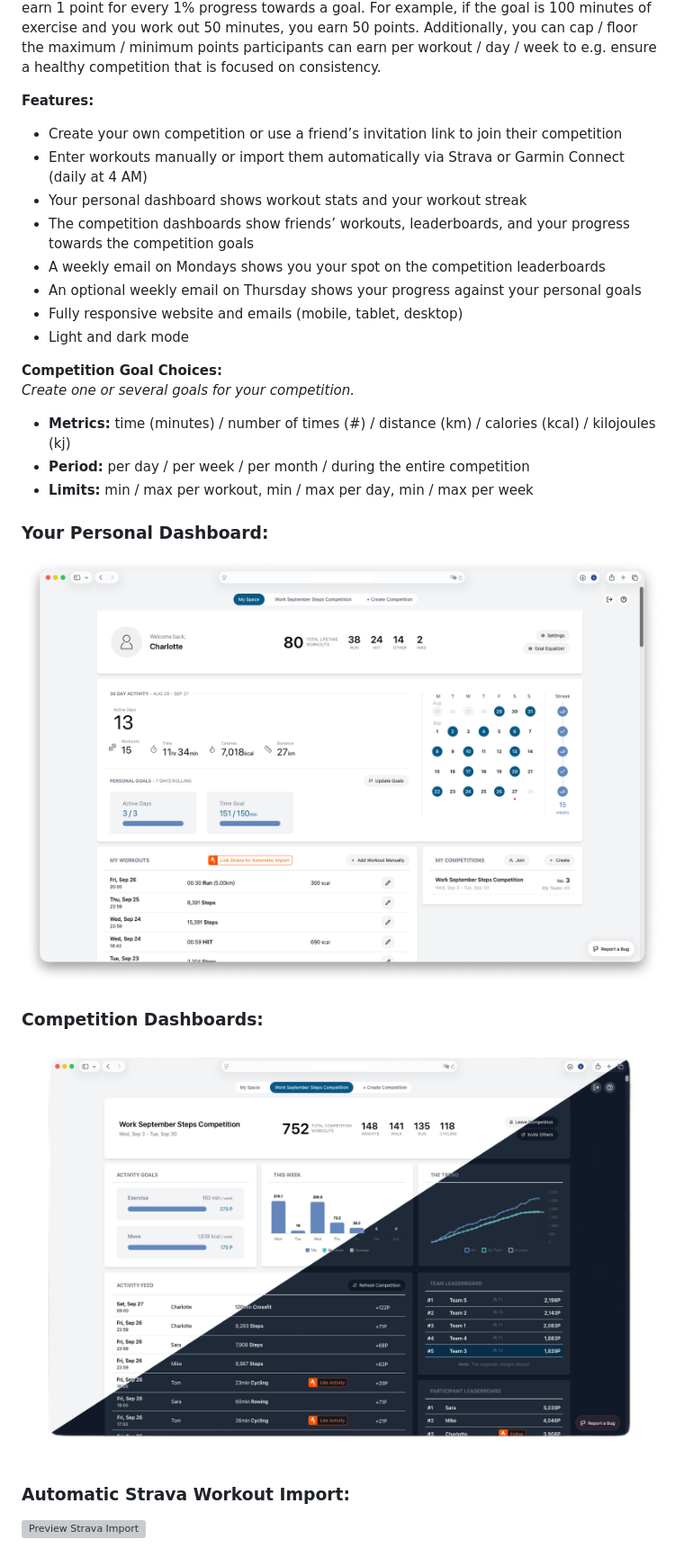
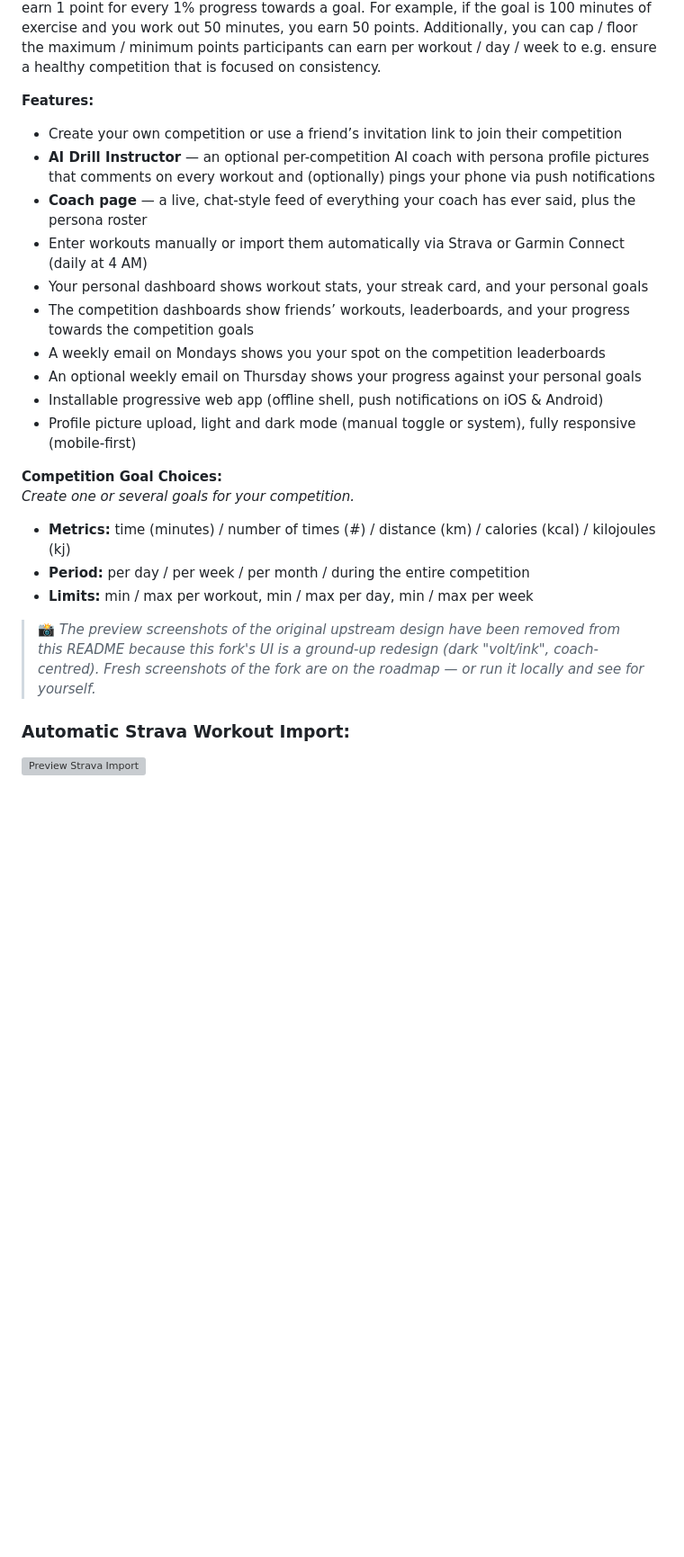
Before and after one commit to bandulix/workout_challenge, a Markdown page: README.md, the part around one of its changes. Shown at 90% size. GitHub-like rendering; blank space fills up the shorter version; grey boxes are pictures that could not be loaded.

```diff
--- a/README.md
+++ b/README.md
@@ -39,13 +41,15 @@ Create your own competition or use a friend’s invitation link to join their co
 
 **Features:**
 - Create your own competition or use a friend’s invitation link to join their competition
+- **AI Drill Instructor** — an optional per-competition AI coach with persona profile pictures that comments on every workout and (optionally) pings your phone via push notifications
+- **Coach page** — a live, chat-style feed of everything your coach has ever said, plus the persona roster
 - Enter workouts manually or import them automatically via Strava or Garmin Connect (daily at 4 AM)
-- Your personal dashboard shows workout stats and your workout streak
+- Your personal dashboard shows workout stats, your streak card, and your personal goals
 - The competition dashboards show friends’ workouts, leaderboards, and your progress towards the competition goals
 - A weekly email on Mondays shows you your spot on the competition leaderboards
 - An optional weekly email on Thursday shows your progress against your personal goals
-- Fully responsive website and emails (mobile, tablet, desktop)
-- Light and dark mode
+- Installable progressive web app (offline shell, push notifications on iOS & Android)
+- Profile picture upload, light and dark mode (manual toggle or system), fully responsive (mobile-first)
 
 **Competition Goal Choices:**
 *Create one or several goals for your competition.*
@@ -53,12 +57,7 @@ Create your own competition or use a friend’s invitation link to join their co
 - **Period:** per day / per week / per month / during the entire competition
 - **Limits:** min / max per workout, min / max per day, min / max per week
 
-### Your Personal Dashboard:
-![Preview Dashboard](/docs/imgs/preview-myspace-light.png)
-
-### Competition Dashboards:
-![Preview Competition](/docs/imgs/preview-competition-both.png)
-
+> 📸 *The preview screenshots of the original upstream design have been removed from this README because this fork's UI is a ground-up redesign (dark "volt/ink", coach-centred). Fresh screenshots of the fork are on the roadmap — or run it locally and see for yourself.*
 
 ### Automatic Strava Workout Import:
 ![Preview Strava Import](/src-frontend/public/how_to_strava_sync.png)
```
Also changed, not shown: other parts of README.md (+15 -9 lines).
